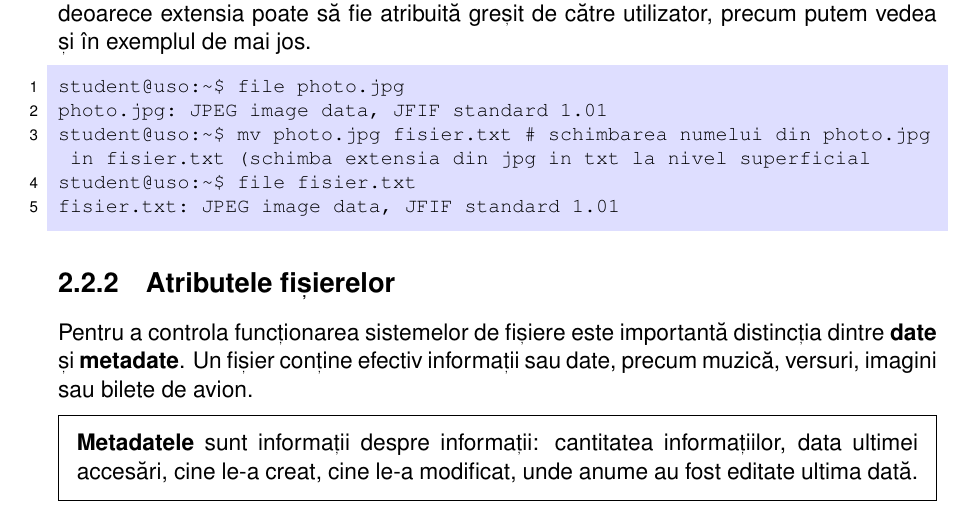
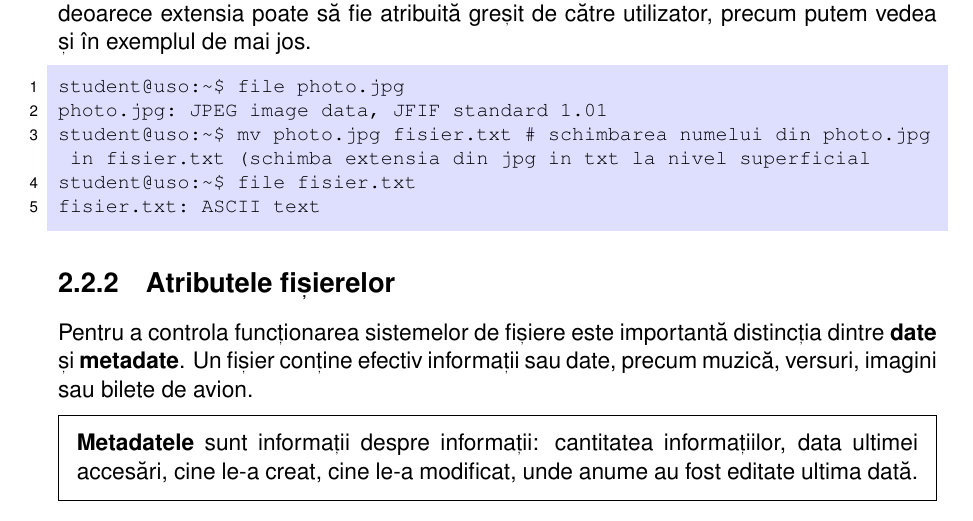
Before and after one commit to systems-cs-pub-ro/carte-uso, a LaTeX thesis (book/uso.tex, which reads book/chapters/02-fs/contents.tex): part of page 24 of 317, cut so that both start at the same text. Compiled offline with pdfLaTeX.

Commit message:
02-fs: Add proper output for file command

```diff
--- a/book/chapters/02-fs/contents.tex
+++ b/book/chapters/02-fs/contents.tex
@@ -550,7 +550,7 @@ student@uso:~$ file photo.jpg
 photo.jpg: JPEG image data, JFIF standard 1.01
 student@uso:~$ mv photo.jpg fisier.txt # schimbarea numelui din photo.jpg in fisier.txt (schimba extensia din jpg in txt la nivel superficial
 student@uso:~$ file fisier.txt
-fisier.txt: JPEG image data, JFIF standard 1.01
+fisier.txt: ASCII text
 \end{screen}
 
 \subsection{Atributele fișierelor}
```
